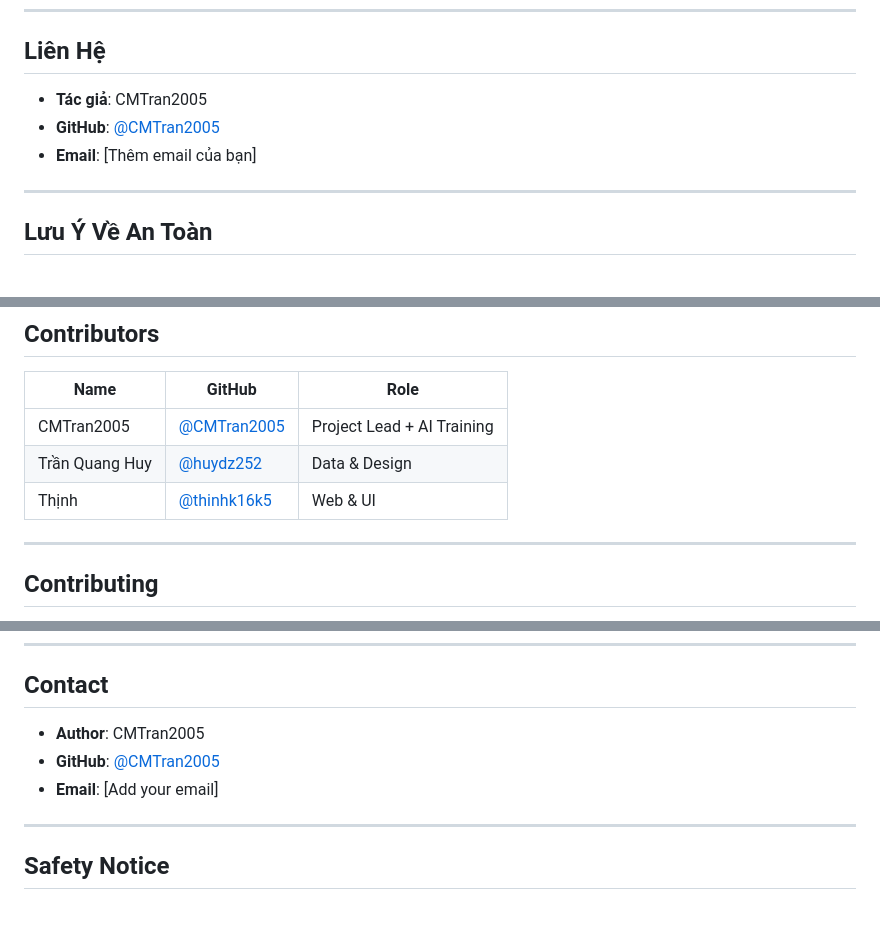
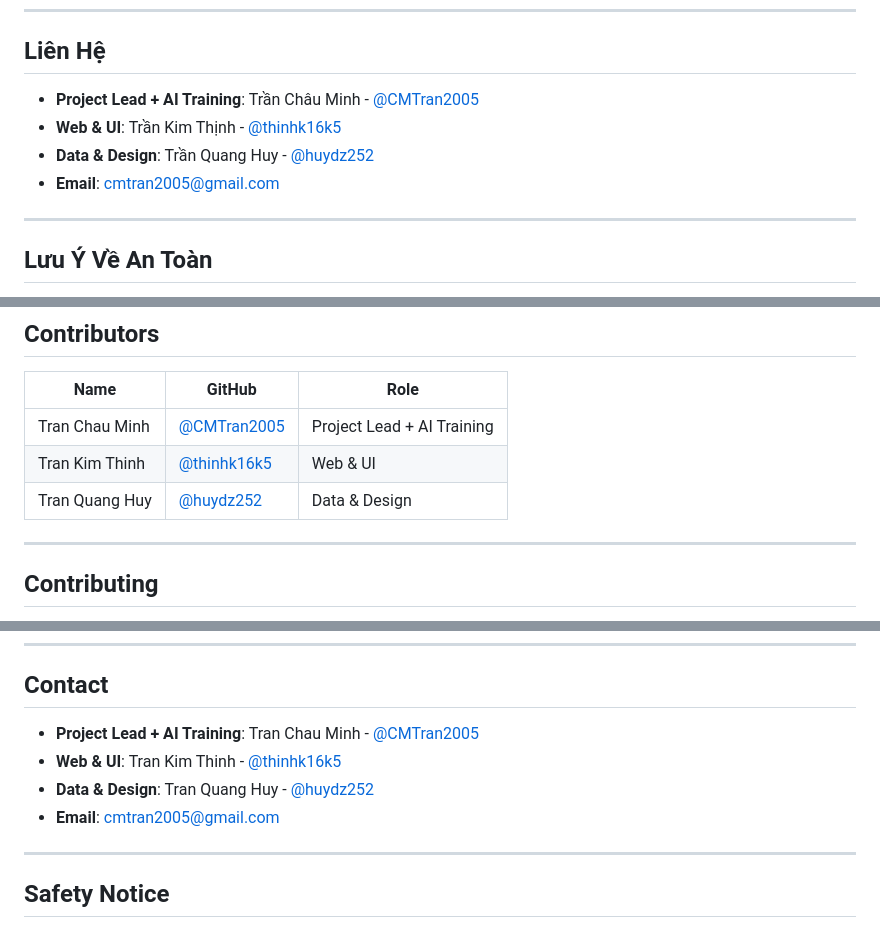
Before and after one commit to CMTran2005/Driver_Monitoring_AI, a Markdown page: README.md, 3 parts joined by grey strips. Rendered like a GitHub page.

Commit message:
Update contributor names and contact information

```diff
--- a/README.md
+++ b/README.md
@@ -177,10 +177,10 @@ Dự án này được cấp phép dưới [MIT License](LICENSE) - xem file LIC
 
 ## Liên Hệ
 
-- **Tác giả**: CMTran2005
-- **GitHub**: [@CMTran2005](https://github.com/CMTran2005)
-- **Email**: [Thêm email của bạn]
-
+- **Project Lead + AI Training**: Trần Châu Minh - [@CMTran2005](https://github.com/CMTran2005)
+- **Web & UI**: Trần Kim Thịnh - [@thinhk16k5](https://github.com/TranKimThinh)
+- **Data & Design**: Trần Quang Huy - [@huydz252](https://github.com/huydz252)
+- **Email**: cmtran2005@gmail.com
 ---
 
 ## Lưu Ý Về An Toàn
@@ -342,9 +342,9 @@ The system achieves:
 
 | Name | GitHub | Role |
 |------|--------|------|
-| CMTran2005 | [@CMTran2005](https://github.com/CMTran2005) | Project Lead + AI Training |
-| Trần Quang Huy | [@huydz252](https://github.com/huydz252) | Data & Design |
-| Thịnh | [@thinhk16k5](https://github.com/thinhk16k5) | Web & UI |
+| Tran Chau Minh | [@CMTran2005](https://github.com/CMTran2005) | Project Lead + AI Training |
+| Tran Kim Thinh | [@thinhk16k5](https://github.com/TranKimThinh) | Web & UI |
+| Tran Quang Huy | [@huydz252](https://github.com/huydz252) | Data & Design |
 
 ---
 
@@ -368,9 +368,10 @@ This project is licensed under [MIT License](LICENSE) - see the LICENSE file for
 
 ## Contact
 
-- **Author**: CMTran2005
-- **GitHub**: [@CMTran2005](https://github.com/CMTran2005)
-- **Email**: [Add your email]
+- **Project Lead + AI Training**: Tran Chau Minh - [@CMTran2005](https://github.com/CMTran2005)
+- **Web & UI**: Tran Kim Thinh - [@thinhk16k5](https://github.com/TranKimThinh)
+- **Data & Design**: Tran Quang Huy - [@huydz252](https://github.com/huydz252)
+- **Email**: cmtran2005@gmail.com
 
 ---
 
```
Also changed, not shown: other parts of README.md (+3 -3 lines).
